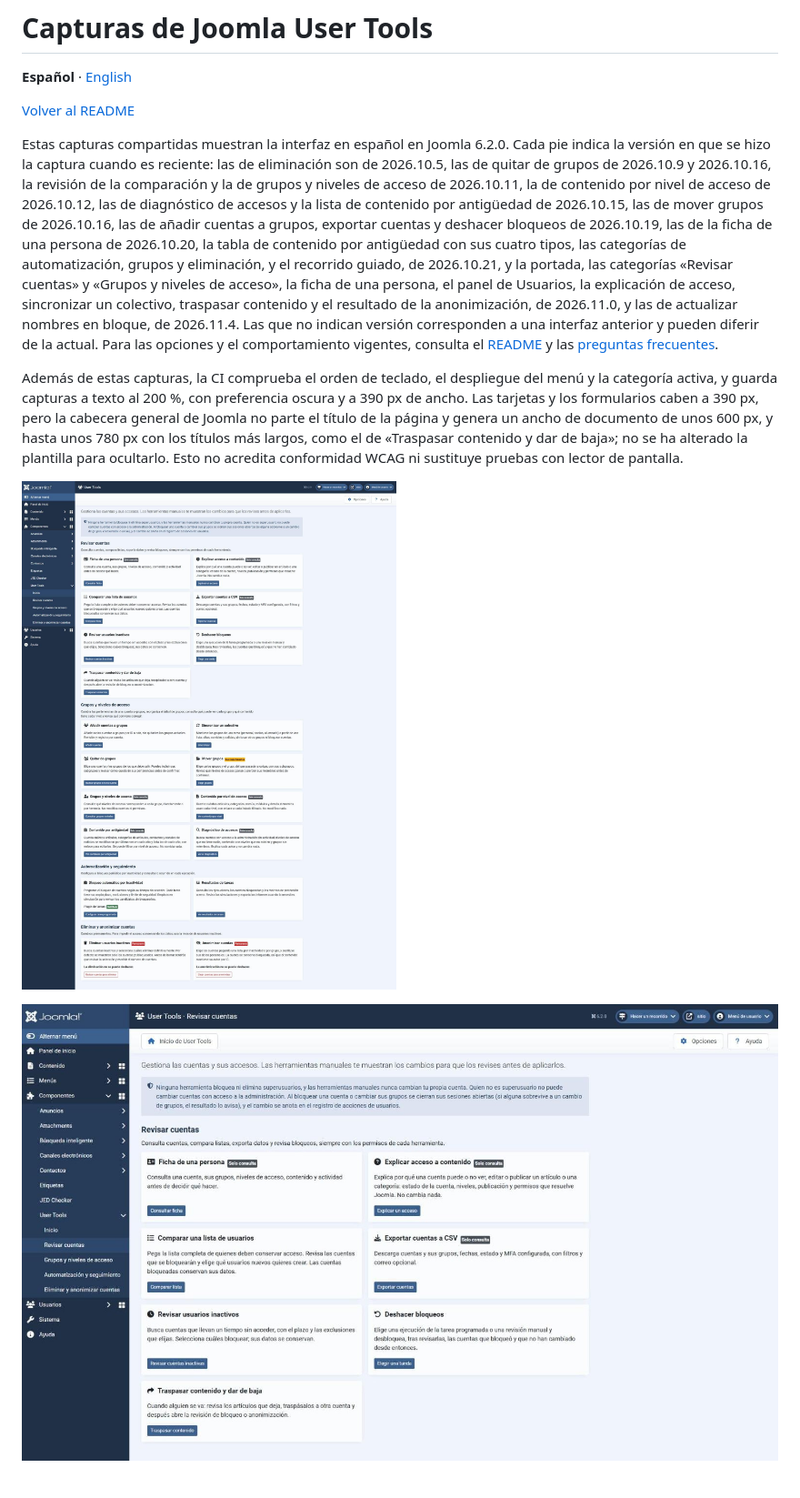
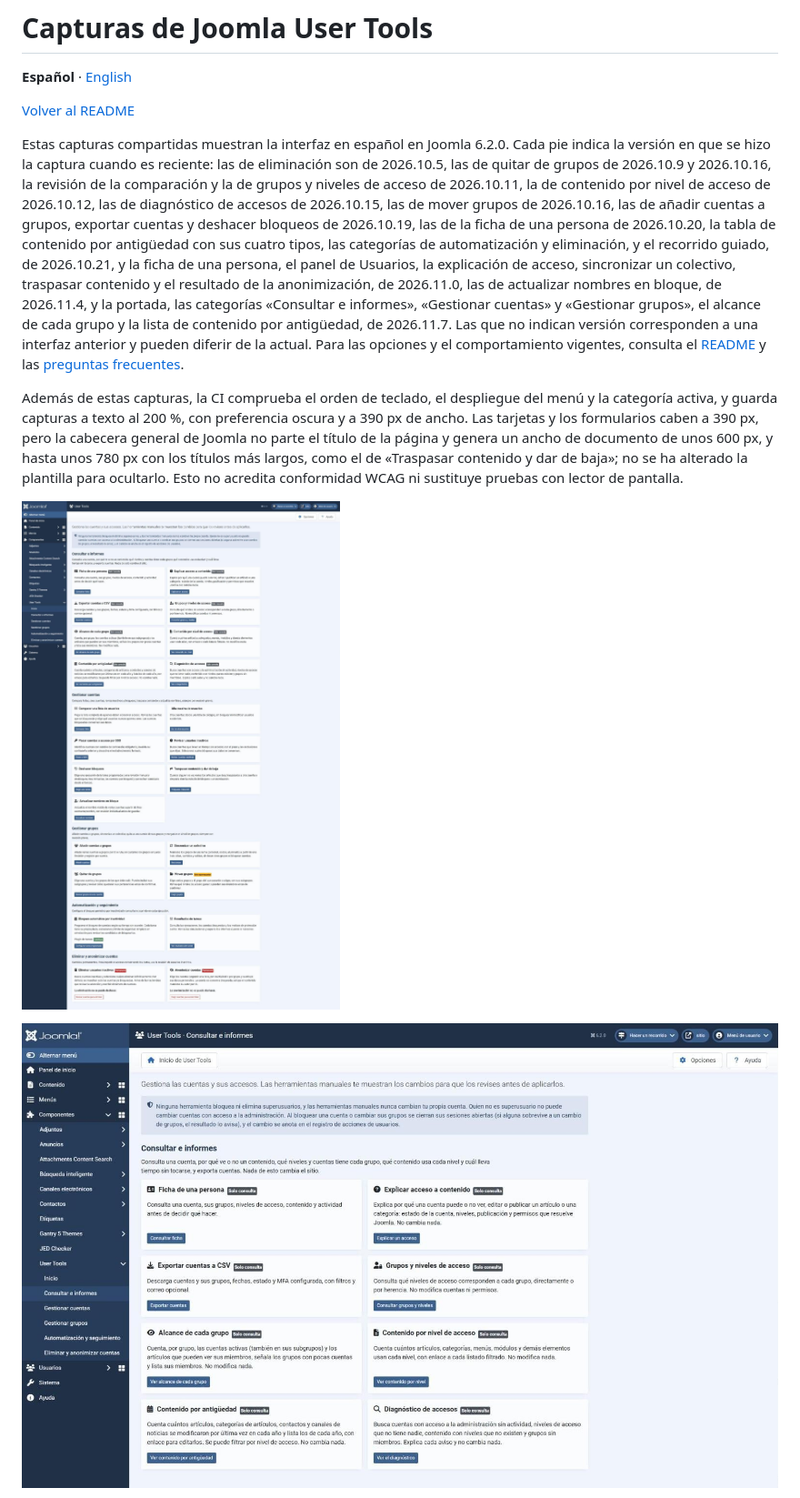
Before and after one commit to Danieldiazi/joomla-user-tools, a Markdown page: docs/capturas.md, the part around one of its changes. Shown at 91% size. Rendered like a GitHub page; pictures changed too: docs/screenshots/01-portada.jpg, docs/screenshots/31-menu-cuentas.jpg, docs/screenshots/48-menu-consultar.jpg (added).

Commit message:
docs: screenshots of the home screen and categories organised by purpose
Co-Authored-By: Claude Opus 5.5 <noreply@anthropic.com>

```diff
--- a/docs/capturas.md
+++ b/docs/capturas.md
@@ -4,7 +4,7 @@
 
 [Volver al README](../README.md)
 
-Estas capturas compartidas muestran la interfaz en español en Joomla 6.2.0. Cada pie indica la versión en que se hizo la captura cuando es reciente: las de eliminación son de 2026.10.5, las de quitar de grupos de 2026.10.9 y 2026.10.16, la revisión de la comparación y la de grupos y niveles de acceso de 2026.10.11, la de contenido por nivel de acceso de 2026.10.12, las de diagnóstico de accesos y la lista de contenido por antigüedad de 2026.10.15, las de mover grupos de 2026.10.16, las de añadir cuentas a grupos, exportar cuentas y deshacer bloqueos de 2026.10.19, las de la ficha de una persona de 2026.10.20, la tabla de contenido por antigüedad con sus cuatro tipos, las categorías de automatización, grupos y eliminación, y el recorrido guiado, de 2026.10.21, y la portada, las categorías «Revisar cuentas» y «Grupos y niveles de acceso», la ficha de una persona, el panel de Usuarios, la explicación de acceso, sincronizar un colectivo, traspasar contenido y el resultado de la anonimización, de 2026.11.0, y las de actualizar nombres en bloque, de 2026.11.4. Las que no indican versión corresponden a una interfaz anterior y pueden diferir de la actual. Para las opciones y el comportamiento vigentes, consulta el [README](../README.md) y las [preguntas frecuentes](../FAQ.md).
+Estas capturas compartidas muestran la interfaz en español en Joomla 6.2.0. Cada pie indica la versión en que se hizo la captura cuando es reciente: las de eliminación son de 2026.10.5, las de quitar de grupos de 2026.10.9 y 2026.10.16, la revisión de la comparación y la de grupos y niveles de acceso de 2026.10.11, la de contenido por nivel de acceso de 2026.10.12, las de diagnóstico de accesos de 2026.10.15, las de mover grupos de 2026.10.16, las de añadir cuentas a grupos, exportar cuentas y deshacer bloqueos de 2026.10.19, las de la ficha de una persona de 2026.10.20, la tabla de contenido por antigüedad con sus cuatro tipos, las categorías de automatización y eliminación, y el recorrido guiado, de 2026.10.21, y la ficha de una persona, el panel de Usuarios, la explicación de acceso, sincronizar un colectivo, traspasar contenido y el resultado de la anonimización, de 2026.11.0, las de actualizar nombres en bloque, de 2026.11.4, y la portada, las categorías «Consultar e informes», «Gestionar cuentas» y «Gestionar grupos», el alcance de cada grupo y la lista de contenido por antigüedad, de 2026.11.7. Las que no indican versión corresponden a una interfaz anterior y pueden diferir de la actual. Para las opciones y el comportamiento vigentes, consulta el [README](../README.md) y las [preguntas frecuentes](../FAQ.md).
 
 Además de estas capturas, la CI comprueba el orden de teclado, el despliegue del menú y la categoría activa, y guarda capturas a texto al 200 %, con preferencia oscura y a 390 px de ancho. Las tarjetas y los formularios caben a 390 px, pero la cabecera general de Joomla no parte el título de la página y genera un ancho de documento de unos 600 px, y hasta unos 780 px con los títulos más largos, como el de «Traspasar contenido y dar de baja»; no se ha alterado la plantilla para ocultarlo. Esto no acredita conformidad WCAG ni sustituye pruebas con lector de pantalla.
 
@@ -12,3 +12,3 @@ Además de estas capturas, la CI comprueba el orden de teclado, el despliegue de
 
-![Categoría «Revisar cuentas», señalada en el menú, con sus siete herramientas, entre ellas «Traspasar contenido y dar de baja» (2026.11.0)](screenshots/31-menu-cuentas.jpg)
+![Categoría «Consultar e informes», señalada en el menú, con sus ocho herramientas de solo lectura (2026.11.7)](screenshots/48-menu-consultar.jpg)
 
```
Also changed, not shown: other parts of docs/capturas.md (+4 -2 lines), docs/screenshots.en.md (+6 -4 lines), docs/screenshots/32-menu-grupos.jpg.
